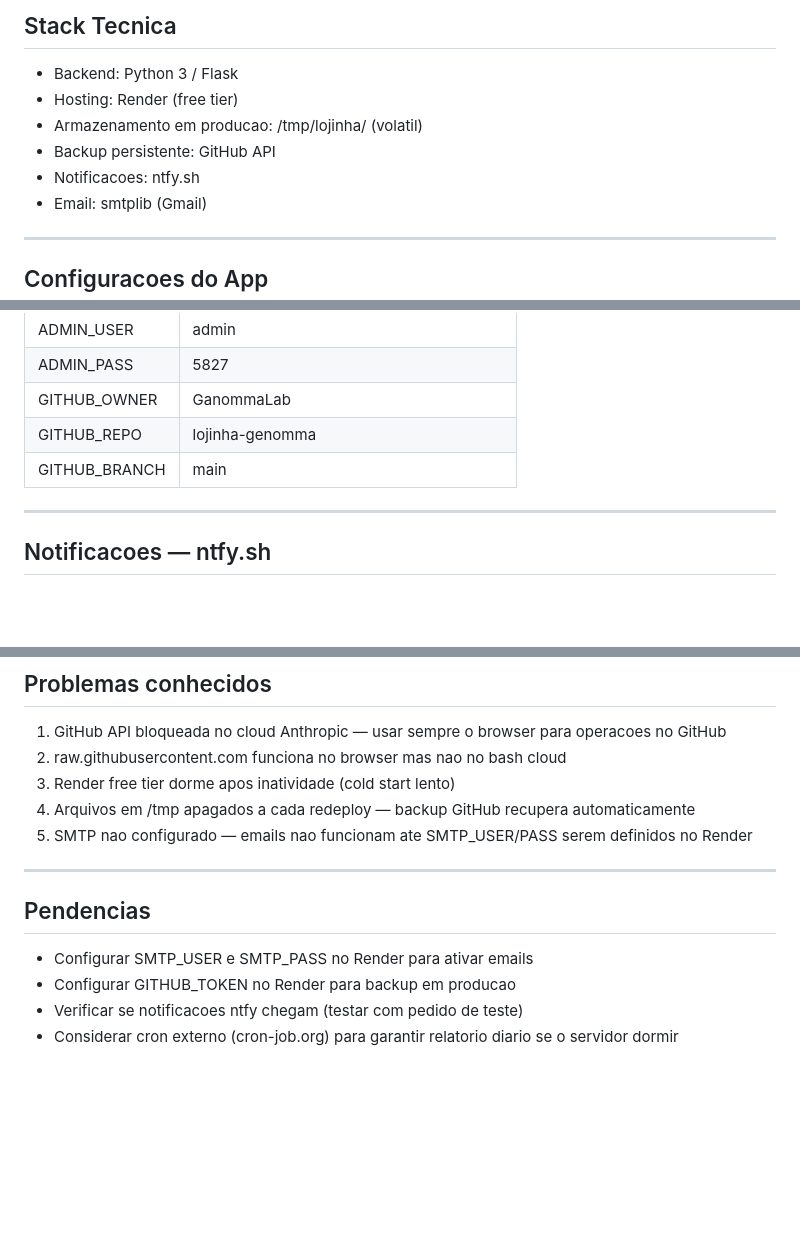
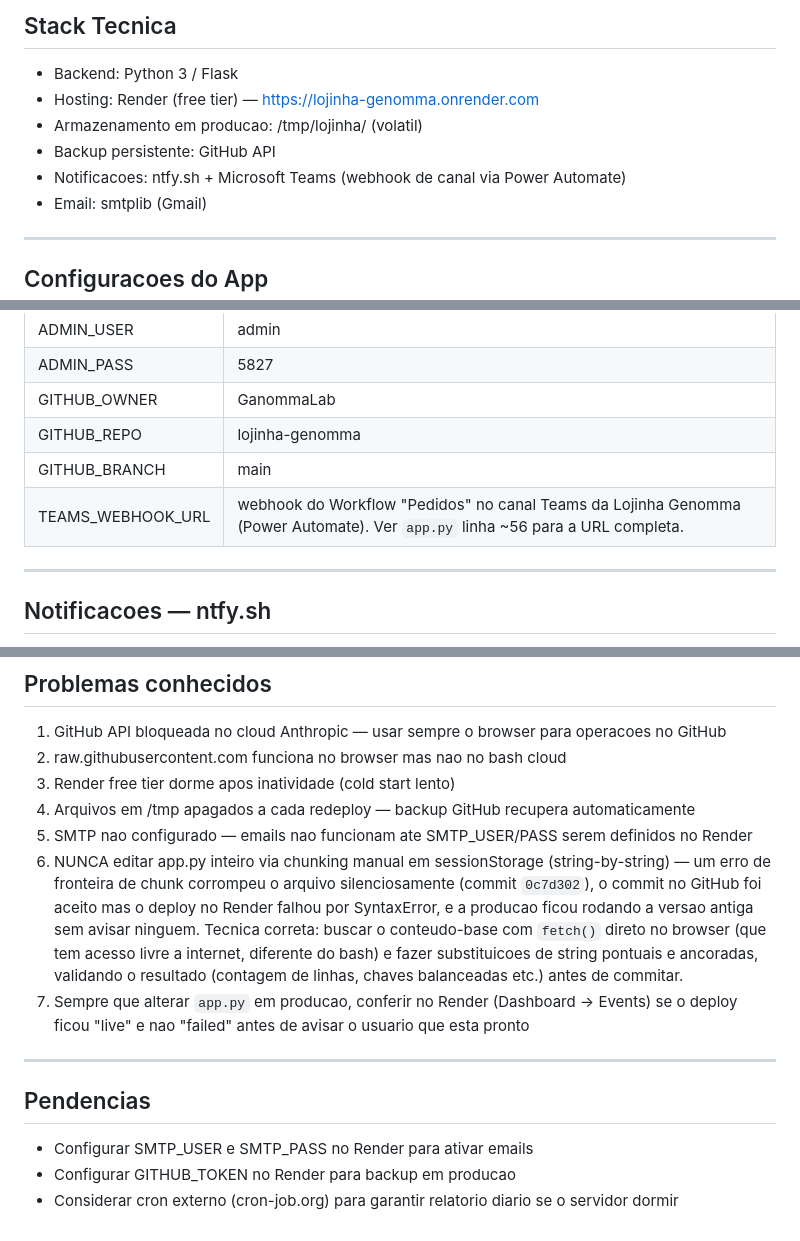
Before and after one commit to GanommaLab/lojinha-genomma, a Markdown page: CONTEXTO_PROJETO.md, 3 parts joined by grey strips. Drawn GitHub-style; blank space fills up the shorter version.

```diff
--- a/CONTEXTO_PROJETO.md
+++ b/CONTEXTO_PROJETO.md
@@ -38,10 +38,10 @@ lojinha-genomma/
 ## Stack Tecnica
 
 - Backend: Python 3 / Flask
-- Hosting: Render (free tier)
+- Hosting: Render (free tier) — https://lojinha-genomma.onrender.com
 - Armazenamento em producao: /tmp/lojinha/ (volatil)
 - Backup persistente: GitHub API
-- Notificacoes: ntfy.sh
+- Notificacoes: ntfy.sh + Microsoft Teams (webhook de canal via Power Automate)
 - Email: smtplib (Gmail)
 
 ---
@@ -59,6 +59,7 @@ lojinha-genomma/
 | GITHUB_OWNER | GanommaLab |
 | GITHUB_REPO | lojinha-genomma |
 | GITHUB_BRANCH | main |
+| TEAMS_WEBHOOK_URL | webhook do Workflow "Pedidos" no canal Teams da Lojinha Genomma (Power Automate). Ver `app.py` linha ~56 para a URL completa. |
 
 ---
 
@@ -136,6 +167,8 @@ Status: pendente / entregue / concluido
 3. Render free tier dorme apos inatividade (cold start lento)
 4. Arquivos em /tmp apagados a cada redeploy — backup GitHub recupera automaticamente
 5. SMTP nao configurado — emails nao funcionam ate SMTP_USER/PASS serem definidos no Render
+6. NUNCA editar app.py inteiro via chunking manual em sessionStorage (string-by-string) — um erro de fronteira de chunk corrompeu o arquivo silenciosamente (commit `0c7d302`), o commit no GitHub foi aceito mas o deploy no Render falhou por SyntaxError, e a producao ficou rodando a versao antiga sem avisar ninguem. Tecnica correta: buscar o conteudo-base com `fetch()` direto no browser (que tem acesso livre a internet, diferente do bash) e fazer substituicoes de string pontuais e ancoradas, validando o resultado (contagem de linhas, chaves balanceadas etc.) antes de commitar.
+7. Sempre que alterar `app.py` em producao, conferir no Render (Dashboard → Events) se o deploy ficou "live" e nao "failed" antes de avisar o usuario que esta pronto
 
 ---
 
@@ -143,5 +176,4 @@ Status: pendente / entregue / concluido
 
 - Configurar SMTP_USER e SMTP_PASS no Render para ativar emails
 - Configurar GITHUB_TOKEN no Render para backup em producao
-- Verificar se notificacoes ntfy chegam (testar com pedido de teste)
 - Considerar cron externo (cron-job.org) para garantir relatorio diario se o servidor dormir
```
Also changed, not shown: other parts of CONTEXTO_PROJETO.md (+30 -0 lines).
